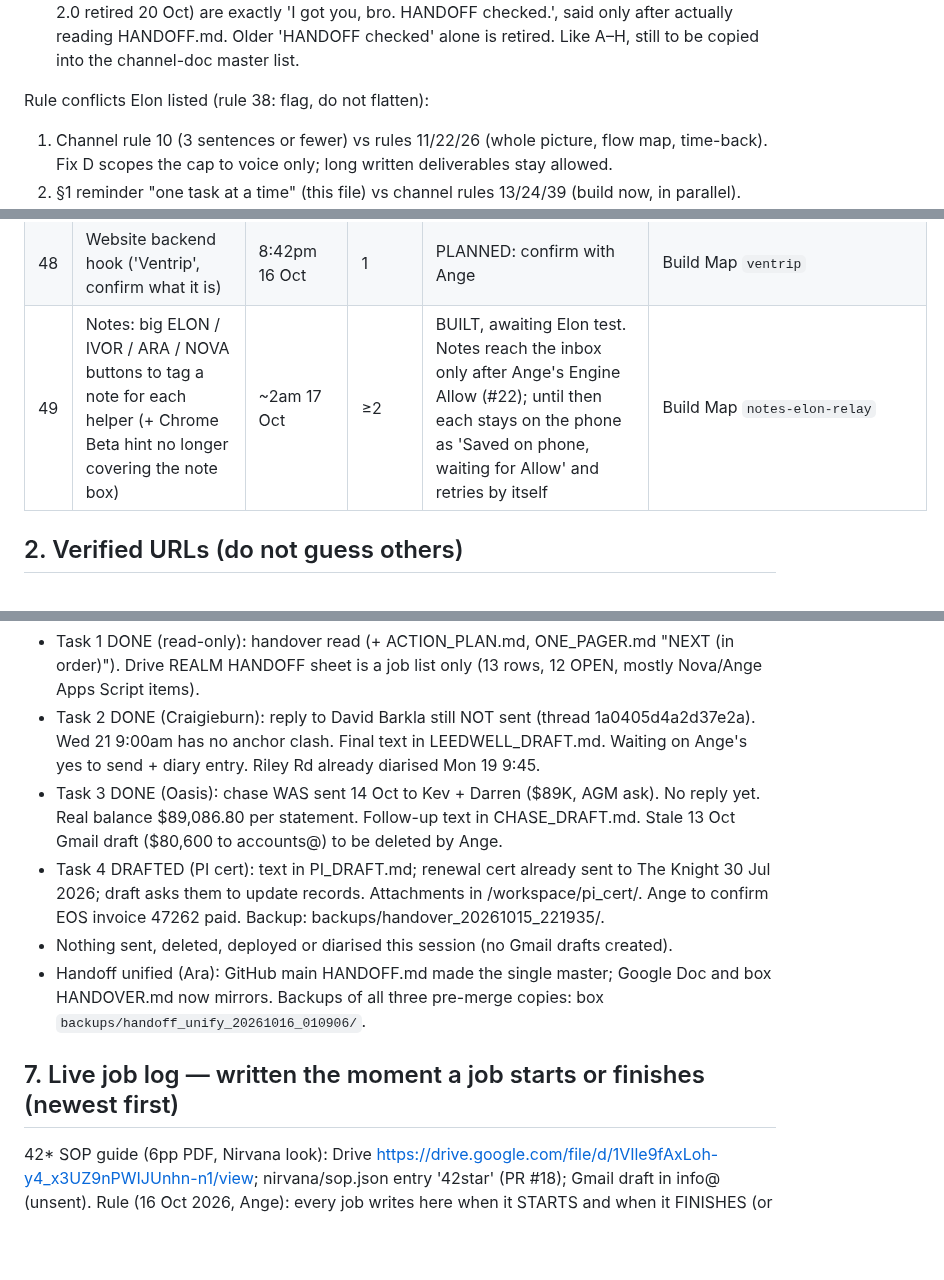
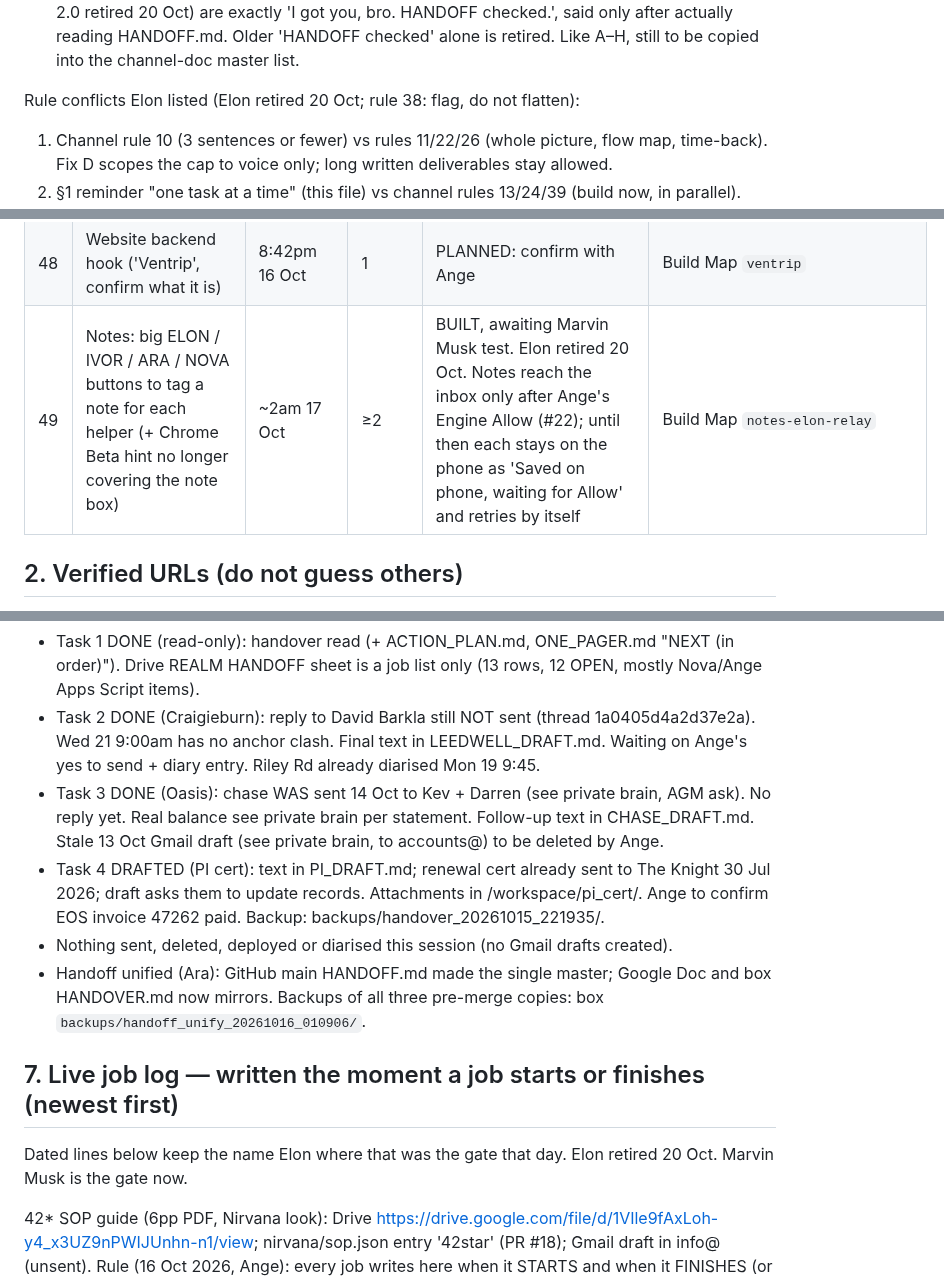
Before and after one commit to rpcs111/realm-apps, a Markdown page: HANDOFF.md, 3 parts joined by grey strips. Drawn GitHub-style; blank space fills up the shorter version.

```diff
--- a/HANDOFF.md
+++ b/HANDOFF.md
@@ -48,7 +48,7 @@ Source: Elon's read-only overnight audit, 16/17 Oct (box `/workspace/overnight_1
 - **H. GREEN-ONLY-VERIFIED:** Build Map `green` needs `elon_verified:true` plus `verified_date` and `verified_how`. Unverified work stays `amber`. `stream-check` and `handoff` must be re-checked before going green again.
 - **I. HANDOFF CHECKED (updated 19–20 Oct permanent hard lock):** Ara 2.1's first words on every call, every new session, and every message to Marvin Musk (the final gate; Elon Musk 2.0 retired 20 Oct) are exactly 'I got you, bro. HANDOFF checked.', said only after actually reading HANDOFF.md. Older 'HANDOFF checked' alone is retired. Like A–H, still to be copied into the channel-doc master list.
 
-Rule conflicts Elon listed (rule 38: flag, do not flatten):
+Rule conflicts Elon listed (Elon retired 20 Oct; rule 38: flag, do not flatten):
 1. Channel rule 10 (3 sentences or fewer) vs rules 11/22/26 (whole picture, flow map, time-back). Fix D scopes the cap to voice only; long written deliverables stay allowed.
 2. §1 reminder "one task at a time" (this file) vs channel rules 13/24/39 (build now, in parallel). Already under CONFLICTS RESOLVED (15 Oct): channel wins. Do not re-add "one task" as a standing rule.
 3. Rule 9 ("never ask do you want me to, just do it") vs sends/spends/deletes need Ange's yes. Keep both: "just do it" never covers send, spend, delete or deploy-live.
@@ -125,7 +125,7 @@ Format: `# | ask | first asked (Melb) | times asked | status | proof link`. "Fir
 | 46 | Test the apps on the Mac | 6:40pm 16 Oct | 1 | PLANNED | Build Map `mac-test` |
 | 47 | Private gateway page JS error | ≤8:28pm 16 Oct | ≥1 | PLANNED | Build Map `ange-js-error` |
 | 48 | Website backend hook ('Ventrip', confirm what it is) | 8:42pm 16 Oct | 1 | PLANNED: confirm with Ange | Build Map `ventrip` |
-| 49 | Notes: big ELON / IVOR / ARA / NOVA buttons to tag a note for each helper (+ Chrome Beta hint no longer covering the note box) | ~2am 17 Oct | ≥2 | BUILT, awaiting Elon test. Notes reach the inbox only after Ange's Engine Allow (#22); until then each stays on the phone as 'Saved on phone, waiting for Allow' and retries by itself | Build Map `notes-elon-relay` |
+| 49 | Notes: big ELON / IVOR / ARA / NOVA buttons to tag a note for each helper (+ Chrome Beta hint no longer covering the note box) | ~2am 17 Oct | ≥2 | BUILT, awaiting Marvin Musk test. Elon retired 20 Oct. Notes reach the inbox only after Ange's Engine Allow (#22); until then each stays on the phone as 'Saved on phone, waiting for Allow' and retries by itself | Build Map `notes-elon-relay` |
 
 ## 2. Verified URLs (do not guess others)
 
@@ -229,12 +229,14 @@ Sources of truth (sheets):
 Backup first: box `backups/handover_20261016_0915/` (HANDOVER.md, CHASE_DRAFT.md, LEEDWELL_DRAFT.md).
 - Task 1 DONE (read-only): handover read (+ ACTION_PLAN.md, ONE_PAGER.md "NEXT (in order)"). Drive REALM HANDOFF sheet is a job list only (13 rows, 12 OPEN, mostly Nova/Ange Apps Script items).
 - Task 2 DONE (Craigieburn): reply to David Barkla still NOT sent (thread 1a0405d4a2d37e2a). Wed 21 9:00am has no anchor clash. Final text in LEEDWELL_DRAFT.md. Waiting on Ange's yes to send + diary entry. Riley Rd already diarised Mon 19 9:45.
-- Task 3 DONE (Oasis): chase WAS sent 14 Oct to Kev + Darren ($89K, AGM ask). No reply yet. Real balance $89,086.80 per statement. Follow-up text in CHASE_DRAFT.md. Stale 13 Oct Gmail draft ($80,600 to accounts@) to be deleted by Ange.
+- Task 3 DONE (Oasis): chase WAS sent 14 Oct to Kev + Darren (see private brain, AGM ask). No reply yet. Real balance see private brain per statement. Follow-up text in CHASE_DRAFT.md. Stale 13 Oct Gmail draft (see private brain, to accounts@) to be deleted by Ange.
 - Task 4 DRAFTED (PI cert): text in PI_DRAFT.md; renewal cert already sent to The Knight 30 Jul 2026; draft asks them to update records. Attachments in /workspace/pi_cert/. Ange to confirm EOS invoice 47262 paid. Backup: backups/handover_20261015_221935/.
 - Nothing sent, deleted, deployed or diarised this session (no Gmail drafts created).
 - Handoff unified (Ara): GitHub main HANDOFF.md made the single master; Google Doc and box HANDOVER.md now mirrors. Backups of all three pre-merge copies: box `backups/handoff_unify_20261016_010906/`.
 
 ## 7. Live job log — written the moment a job starts or finishes (newest first)
+
+Dated lines below keep the name Elon where that was the gate that day. Elon retired 20 Oct. Marvin Musk is the gate now.
 
 42* SOP guide (6pp PDF, Nirvana look): Drive https://drive.google.com/file/d/1VIle9fAxLoh-y4_x3UZ9nPWIJUnhn-n1/view; nirvana/sop.json entry '42star' (PR #18); Gmail draft in info@ (unsent).
 Rule (16 Oct 2026, Ange): every job writes here when it STARTS and when it FINISHES (or fails), not just at session end. Any session — phone, laptop, voice, Nova, routines — reads this file first and picks up from the newest line. A RUNNING line with no matching DONE means the job may have been cut off: check its output before redoing it. Format: `time (Melb) | STATUS | job | result / where it is`.
```
Also changed, not shown: other parts of HANDOFF.md (+11 -11 lines).
